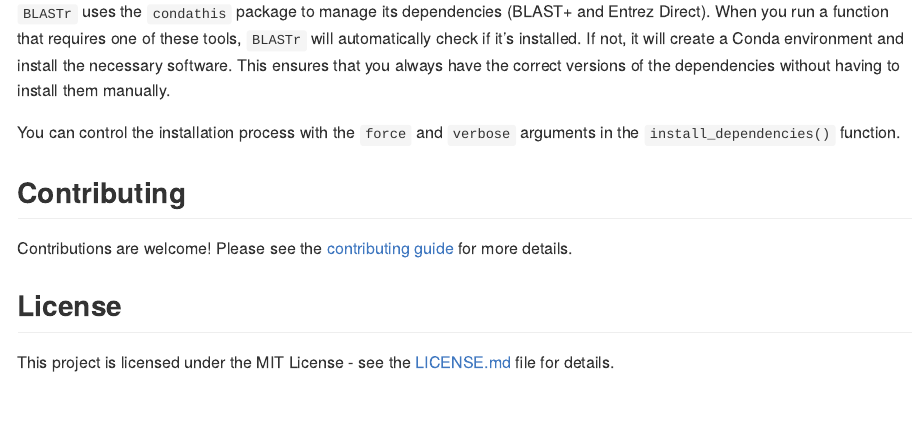
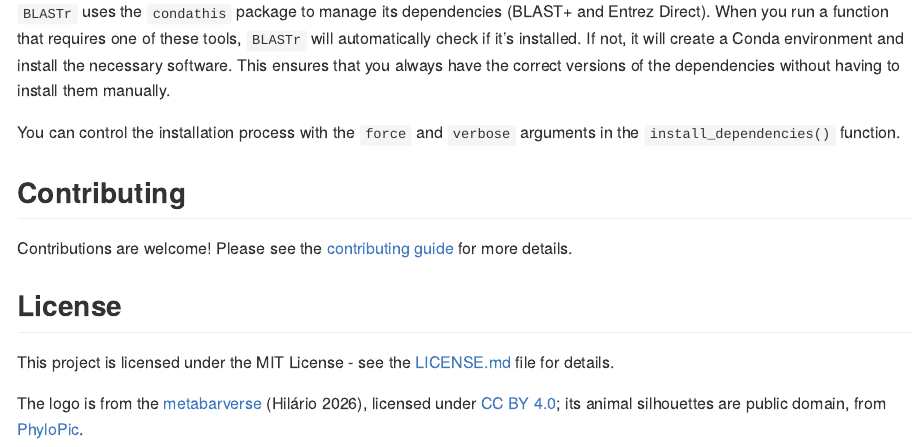
Before and after one commit to heronoh/BLASTr, a Quarto document (README.qmd): the page in a window 1100 px wide, from 7450 px down. The pictures show the output file README.md that the author committed with the source, drawn offline in the style of GitHub; long lines of code are wrapped; badge pictures from the web are left out.

Commit message:
README: logo license (CC BY 4.0, PhyloPic silhouettes)
Co-Authored-By: Claude Opus 5.5 <noreply@anthropic.com>

```diff
--- a/README.qmd
+++ b/README.qmd
@@ -341,3 +341,5 @@
 ## License
 
 This project is licensed under the MIT License - see the [LICENSE.md](./LICENSE.md) file for details.
+
+The logo is from the [metabarverse](https://github.com/heronoh/metabarverse) (Hilário 2026), licensed under [CC BY 4.0](https://creativecommons.org/licenses/by/4.0/); its animal silhouettes are public domain, from [PhyloPic](https://www.phylopic.org/).
```
Also changed, not shown: README.md.
